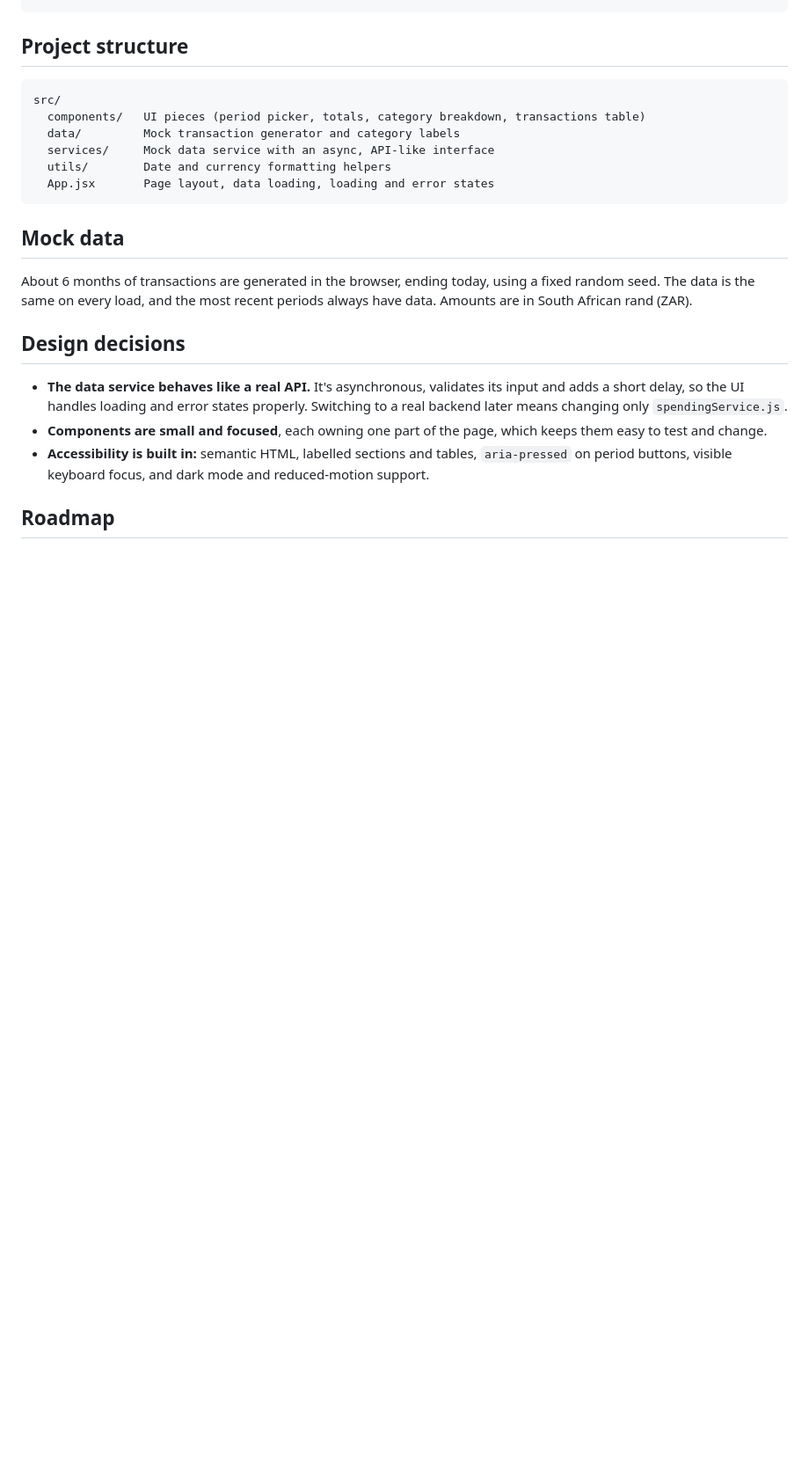
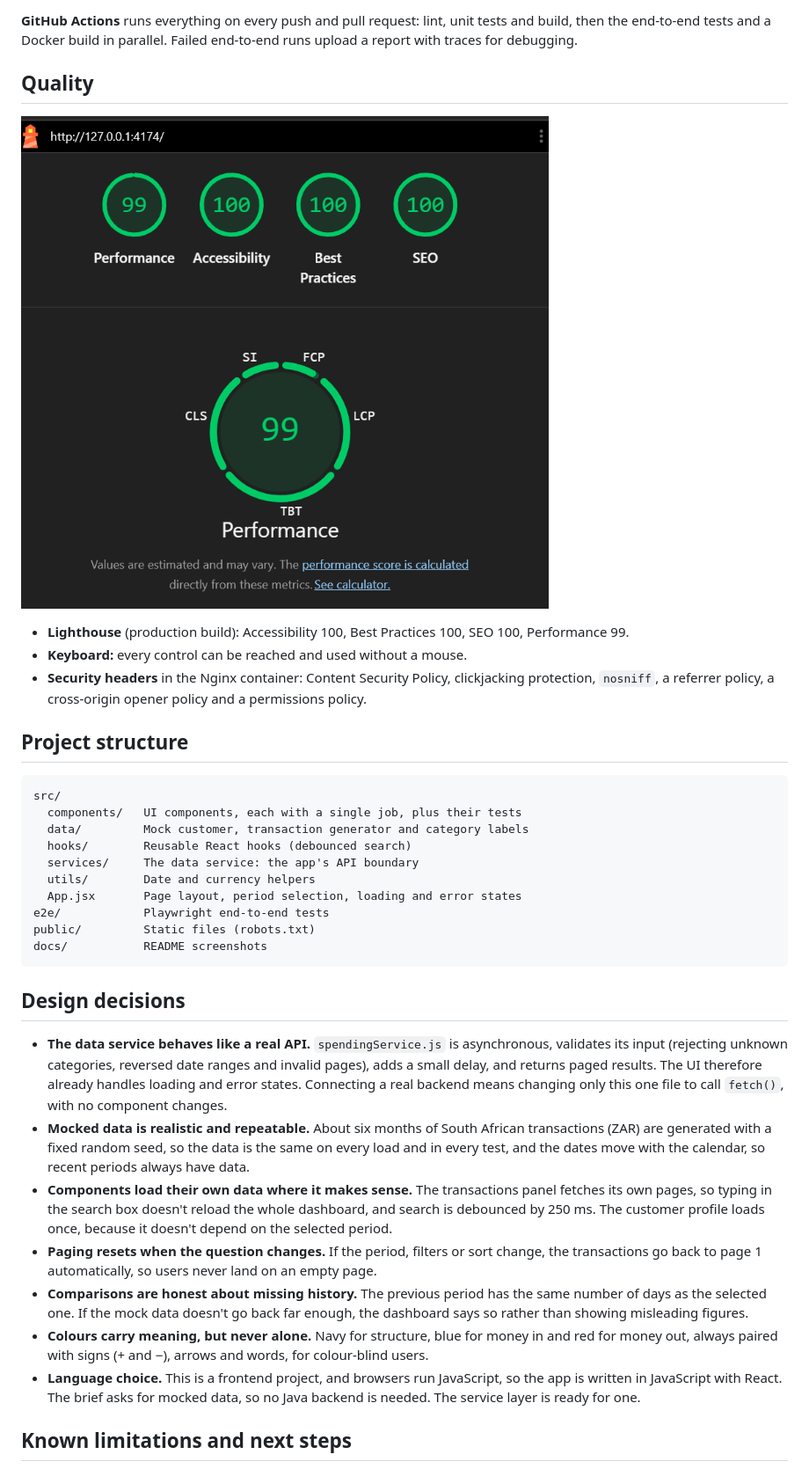
Before and after one commit to Tshifhiwa13/spending-insights, a Markdown page: README.md, the part around one of its changes. Shown at 88% size. GitHub-like rendering; pictures changed too: docs/screenshots/lighthouse.png.png (added); blank space fills up the shorter version.

Commit message:
Write README with screenshots, design decisions and run instructions

````diff
--- a/README.md
+++ b/README.md
@@ -47,25 +69,39 @@ npm run build     # production build into dist/
 ```
+
+**GitHub Actions** runs everything on every push and pull request: lint, unit tests and build, then the end-to-end tests and a Docker build in parallel. Failed end-to-end runs upload a report with traces for debugging.
+
+## Quality
+
+![Lighthouse scores](docs/screenshots/lighthouse.png.png)
+
+- **Lighthouse** (production build): Accessibility 100, Best Practices 100, SEO 100, Performance 99.
+- **Keyboard:** every control can be reached and used without a mouse.
+- **Security headers** in the Nginx container: Content Security Policy, clickjacking protection, `nosniff`, a referrer policy, a cross-origin opener policy and a permissions policy.
 
 ## Project structure
 
 ```
 src/
-  components/   UI pieces (period picker, totals, category breakdown, transactions table)
-  data/         Mock transaction generator and category labels
-  services/     Mock data service with an async, API-like interface
-  utils/        Date and currency formatting helpers
-  App.jsx       Page layout, data loading, loading and error states
+  components/   UI components, each with a single job, plus their tests
+  data/         Mock customer, transaction generator and category labels
+  hooks/        Reusable React hooks (debounced search)
+  services/     The data service: the app's API boundary
+  utils/        Date and currency helpers
+  App.jsx       Page layout, period selection, loading and error states
+e2e/            Playwright end-to-end tests
+public/         Static files (robots.txt)
+docs/           README screenshots
 ```
-
-## Mock data
-
-About 6 months of transactions are generated in the browser, ending today, using a fixed random seed. The data is the same on every load, and the most recent periods always have data. Amounts are in South African rand (ZAR).
 
 ## Design decisions
 
-- **The data service behaves like a real API.** It's asynchronous, validates its input and adds a short delay, so the UI handles loading and error states properly. Switching to a real backend later means changing only `spendingService.js`.
-- **Components are small and focused**, each owning one part of the page, which keeps them easy to test and change.
-- **Accessibility is built in:** semantic HTML, labelled sections and tables, `aria-pressed` on period buttons, visible keyboard focus, and dark mode and reduced-motion support.
+- **The data service behaves like a real API.** `spendingService.js` is asynchronous, validates its input (rejecting unknown categories, reversed date ranges and invalid pages), adds a small delay, and returns paged results. The UI therefore already handles loading and error states. Connecting a real backend means changing only this one file to call `fetch()`, with no component changes.
+- **Mocked data is realistic and repeatable.** About six months of South African transactions (ZAR) are generated with a fixed random seed, so the data is the same on every load and in every test, and the dates move with the calendar, so recent periods always have data.
+- **Components load their own data where it makes sense.** The transactions panel fetches its own pages, so typing in the search box doesn't reload the whole dashboard, and search is debounced by 250 ms. The customer profile loads once, because it doesn't depend on the selected period.
+- **Paging resets when the question changes.** If the period, filters or sort change, the transactions go back to page 1 automatically, so users never land on an empty page.
+- **Comparisons are honest about missing history.** The previous period has the same number of days as the selected one. If the mock data doesn't go back far enough, the dashboard says so rather than showing misleading figures.
+- **Colours carry meaning, but never alone.** Navy for structure, blue for money in and red for money out, always paired with signs (+ and −), arrows and words, for colour-blind users.
+- **Language choice.** This is a frontend project, and browsers run JavaScript, so the app is written in JavaScript with React. The brief asks for mocked data, so no Java backend is needed. The service layer is ready for one.
 
-## Roadmap
+## Known limitations and next steps
 
````
Also changed, not shown: other parts of README.md (+51 -24 lines), docs/screenshots/dashboard.png.png (added), docs/screenshots/mobile.png.png (added).
